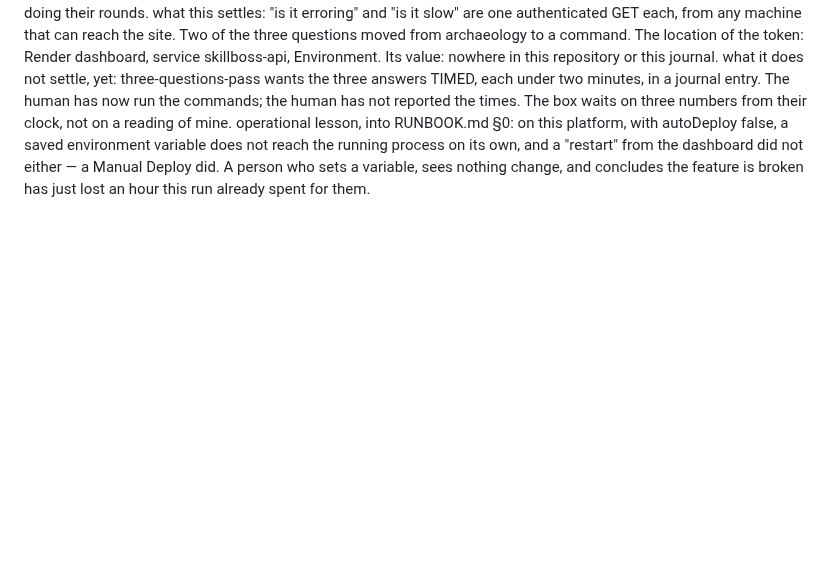
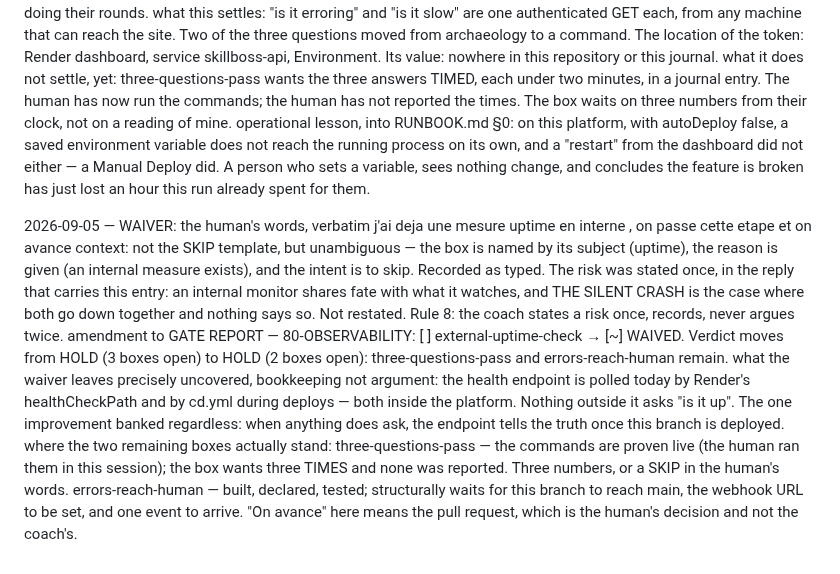
Before and after one commit to mazzyst/skillboss-dojo, a Markdown page: EXAMPLE-RUN-LIVE.md, the part around the change. GitHub-like rendering; blank space fills up the shorter version.

Commit message:
run: the live run journal through the uptime waiver
EXAMPLE-RUN-LIVE.md is a rendering of the source repository's
state/journal.md (SG-5b), re-exported by
start-guide/tools/export-mirror.py. Kit files unchanged.

Co-Authored-By: Claude Fable 5.1 <noreply@anthropic.com>
Claude-Session: https://claude.ai/code/session_01RfAG3PNDTZSBq8NUhT3T7A

```diff
--- a/EXAMPLE-RUN-LIVE.md
+++ b/EXAMPLE-RUN-LIVE.md
@@ -2663,3 +2663,32 @@ operational lesson, into RUNBOOK.md §0: on this platform, with
   not either — a Manual Deploy did. A person who sets a variable, sees
   nothing change, and concludes the feature is broken has just lost an
   hour this run already spent for them.
+
+2026-09-05 — WAIVER: the human's words, verbatim
+  j'ai deja une mesure uptime en interne , on passe cette etape et on
+  avance
+context: not the SKIP template, but unambiguous — the box is named by
+  its subject (uptime), the reason is given (an internal measure
+  exists), and the intent is to skip. Recorded as typed. The risk was
+  stated once, in the reply that carries this entry: an internal
+  monitor shares fate with what it watches, and THE SILENT CRASH is
+  the case where both go down together and nothing says so. Not
+  restated. Rule 8: the coach states a risk once, records, never
+  argues twice.
+amendment to GATE REPORT — 80-OBSERVABILITY: [ ] external-uptime-check
+  → [~] WAIVED. Verdict moves from HOLD (3 boxes open) to HOLD (2
+  boxes open): three-questions-pass and errors-reach-human remain.
+what the waiver leaves precisely uncovered, bookkeeping not argument:
+  the health endpoint is polled today by Render's healthCheckPath and
+  by cd.yml during deploys — both inside the platform. Nothing outside
+  it asks "is it up". The one improvement banked regardless: when
+  anything does ask, the endpoint tells the truth once this branch is
+  deployed.
+where the two remaining boxes actually stand:
+  three-questions-pass — the commands are proven live (the human ran
+  them in this session); the box wants three TIMES and none was
+  reported. Three numbers, or a SKIP in the human's words.
+  errors-reach-human — built, declared, tested; structurally waits for
+  this branch to reach main, the webhook URL to be set, and one event
+  to arrive. "On avance" here means the pull request, which is the
+  human's decision and not the coach's.
```
